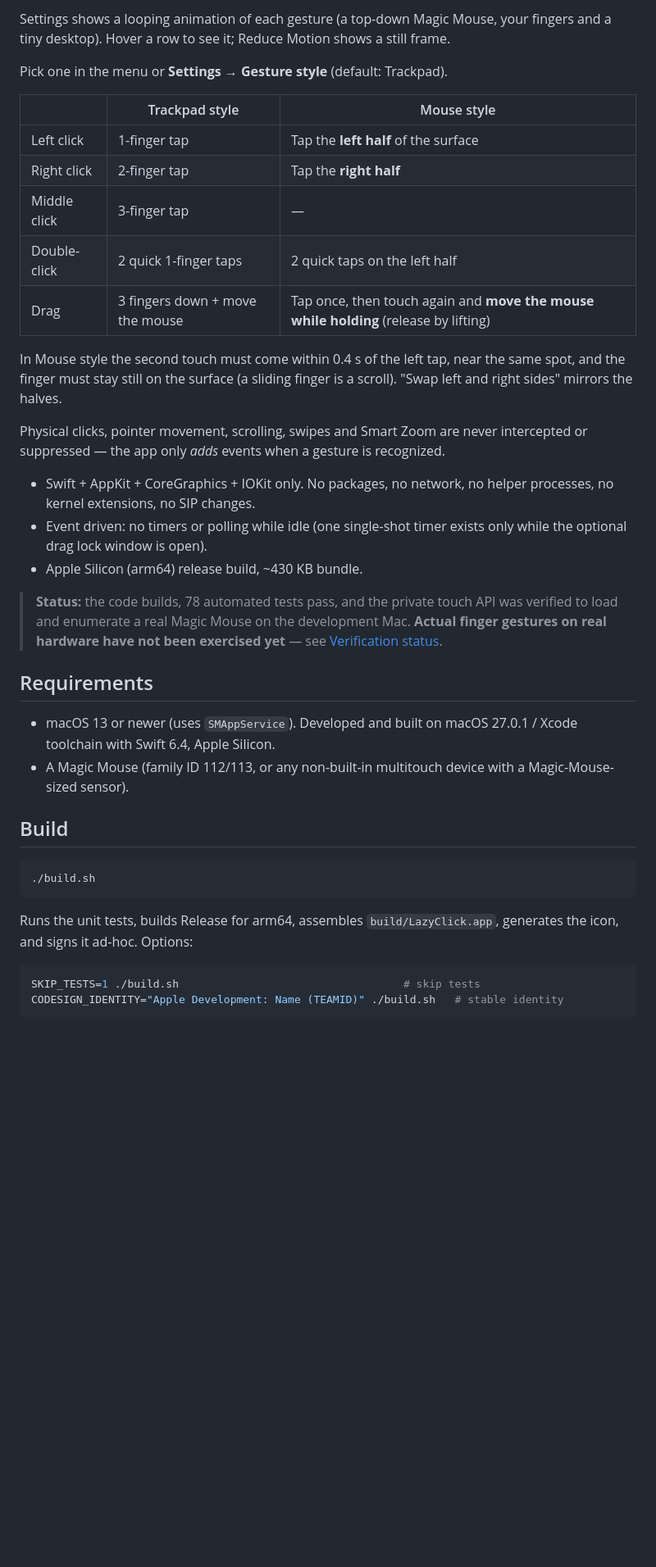
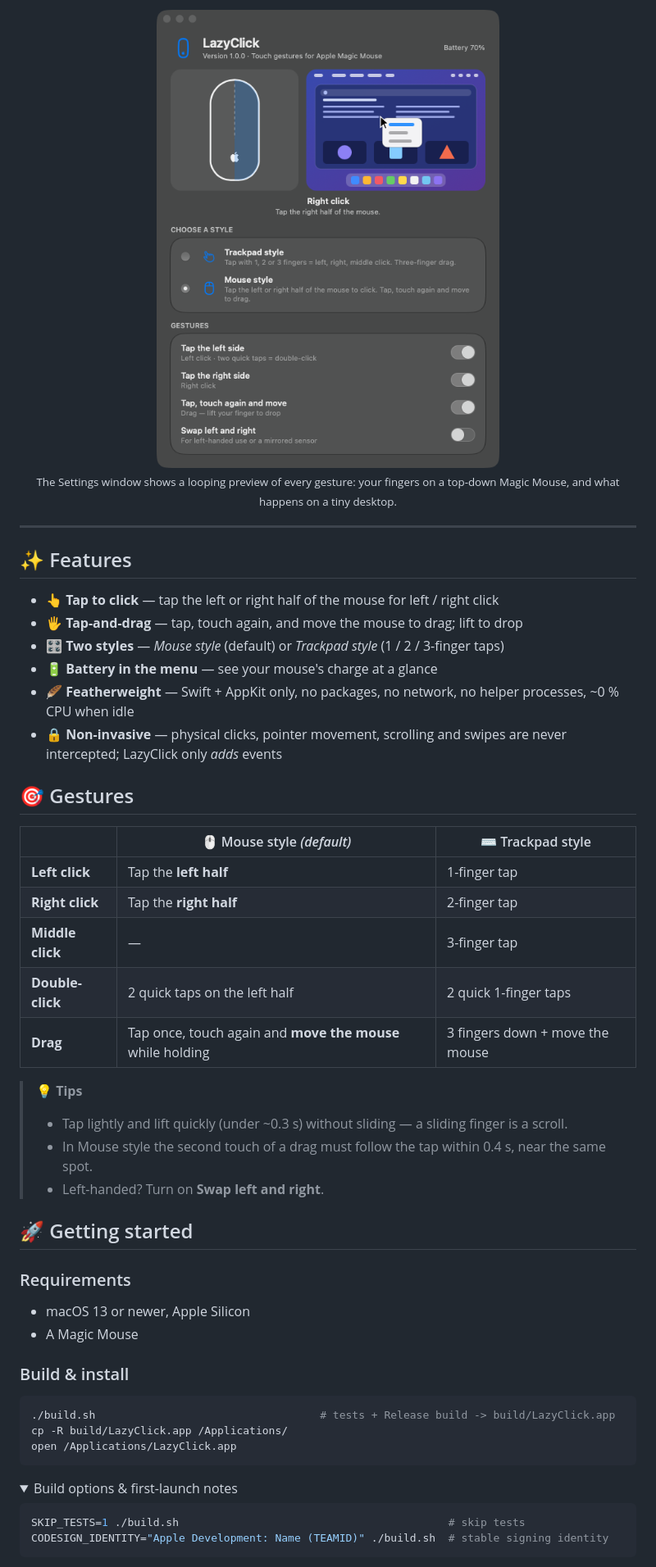
Before and after one commit to pisitpong22/LazyClick, a Markdown page: README.md, the part around one of its changes. Shown at 82% size. Rendered like a GitHub page; pictures changed too: docs/images/settings.png (added); folded sections open; blank space fills up the shorter version.

Commit message:
README: rewrite with screenshot, gesture tables and install guide
Co-Authored-By: Claude Sonnet 5.5 <noreply@anthropic.com>

````diff
--- a/README.md
+++ b/README.md
@@ -13,41 +13,56 @@ A tiny native macOS menu bar app that adds touch gestures to Apple's **Magic Mou
 
-Settings shows a looping animation of each gesture (a top-down Magic Mouse, your fingers and a tiny desktop). Hover a row to see it; Reduce Motion shows a still frame.
+<img src="docs/images/settings.png" alt="LazyClick settings window with live gesture preview" width="440">
 
-Pick one in the menu or **Settings → Gesture style** (default: Trackpad).
+<sub>The Settings window shows a looping preview of every gesture: your fingers on a top-down Magic Mouse, and what happens on a tiny desktop.</sub>
 
-| | Trackpad style | Mouse style |
+</div>
+
+---
+
+## ✨ Features
+
+- 👆 **Tap to click** — tap the left or right half of the mouse for left / right click
+- 🖐️ **Tap-and-drag** — tap, touch again, and move the mouse to drag; lift to drop
+- 🎛️ **Two styles** — *Mouse style* (default) or *Trackpad style* (1 / 2 / 3-finger taps)
+- 🔋 **Battery in the menu** — see your mouse's charge at a glance
+- 🪶 **Featherweight** — Swift + AppKit only, no packages, no network, no helper processes, ~0 % CPU when idle
+- 🔒 **Non-invasive** — physical clicks, pointer movement, scrolling and swipes are never intercepted; LazyClick only *adds* events
+
+## 🎯 Gestures
+
+| | 🖱️ Mouse style *(default)* | ⌨️ Trackpad style |
 |---|---|---|
-| Left click | 1-finger tap | Tap the **left half** of the surface |
-| Right click | 2-finger tap | Tap the **right half** |
-| Middle click | 3-finger tap | — |
-| Double-click | 2 quick 1-finger taps | 2 quick taps on the left half |
-| Drag | 3 fingers down + move the mouse | Tap once, then touch again and **move the mouse while holding** (release by lifting) |
+| **Left click** | Tap the **left half** | 1-finger tap |
+| **Right click** | Tap the **right half** | 2-finger tap |
+| **Middle click** | — | 3-finger tap |
+| **Double-click** | 2 quick taps on the left half | 2 quick 1-finger taps |
+| **Drag** | Tap once, touch again and **move the mouse** while holding | 3 fingers down + move the mouse |
 
-In Mouse style the second touch must come within 0.4 s of the left tap, near the same spot, and the finger must stay still on the surface (a sliding finger is a scroll). "Swap left and right sides" mirrors the halves.
+> 💡 **Tips**
+> - Tap lightly and lift quickly (under ~0.3 s) without sliding — a sliding finger is a scroll.
+> - In Mouse style the second touch of a drag must follow the tap within 0.4 s, near the same spot.
+> - Left-handed? Turn on **Swap left and right**.
 
-Physical clicks, pointer movement, scrolling, swipes and Smart Zoom are never intercepted or suppressed — the app only *adds* events when a gesture is recognized.
+## 🚀 Getting started
 
-- Swift + AppKit + CoreGraphics + IOKit only. No packages, no network, no helper processes, no kernel extensions, no SIP changes.
-- Event driven: no timers or polling while idle (one single-shot timer exists only while the optional drag lock window is open).
-- Apple Silicon (arm64) release build, ~430 KB bundle.
+### Requirements
 
-> **Status:** the code builds, 78 automated tests pass, and the private touch API was verified to load and enumerate a real Magic Mouse on the development Mac. **Actual finger gestures on real hardware have not been exercised yet** — see [Verification status](#verification-status).
+- macOS 13 or newer, Apple Silicon
+- A Magic Mouse
 
-## Requirements
-
-- macOS 13 or newer (uses `SMAppService`). Developed and built on macOS 27.0.1 / Xcode toolchain with Swift 6.4, Apple Silicon.
-- A Magic Mouse (family ID 112/113, or any non-built-in multitouch device with a Magic-Mouse-sized sensor).
-
-## Build
+### Build & install
 
 ```sh
-./build.sh
+./build.sh                                   # tests + Release build -> build/LazyClick.app
+cp -R build/LazyClick.app /Applications/
+open /Applications/LazyClick.app
 ```
 
-Runs the unit tests, builds Release for arm64, assembles `build/LazyClick.app`, generates the icon, and signs it ad-hoc. Options:
+<details>
+<summary>Build options & first-launch notes</summary>
 
 ```sh
-SKIP_TESTS=1 ./build.sh                                   # skip tests
-CODESIGN_IDENTITY="Apple Development: Name (TEAMID)" ./build.sh   # stable identity
+SKIP_TESTS=1 ./build.sh                                          # skip tests
+CODESIGN_IDENTITY="Apple Development: Name (TEAMID)" ./build.sh  # stable signing identity
 ```
 
````
Also changed, not shown: other parts of README.md (+49 -87 lines).
